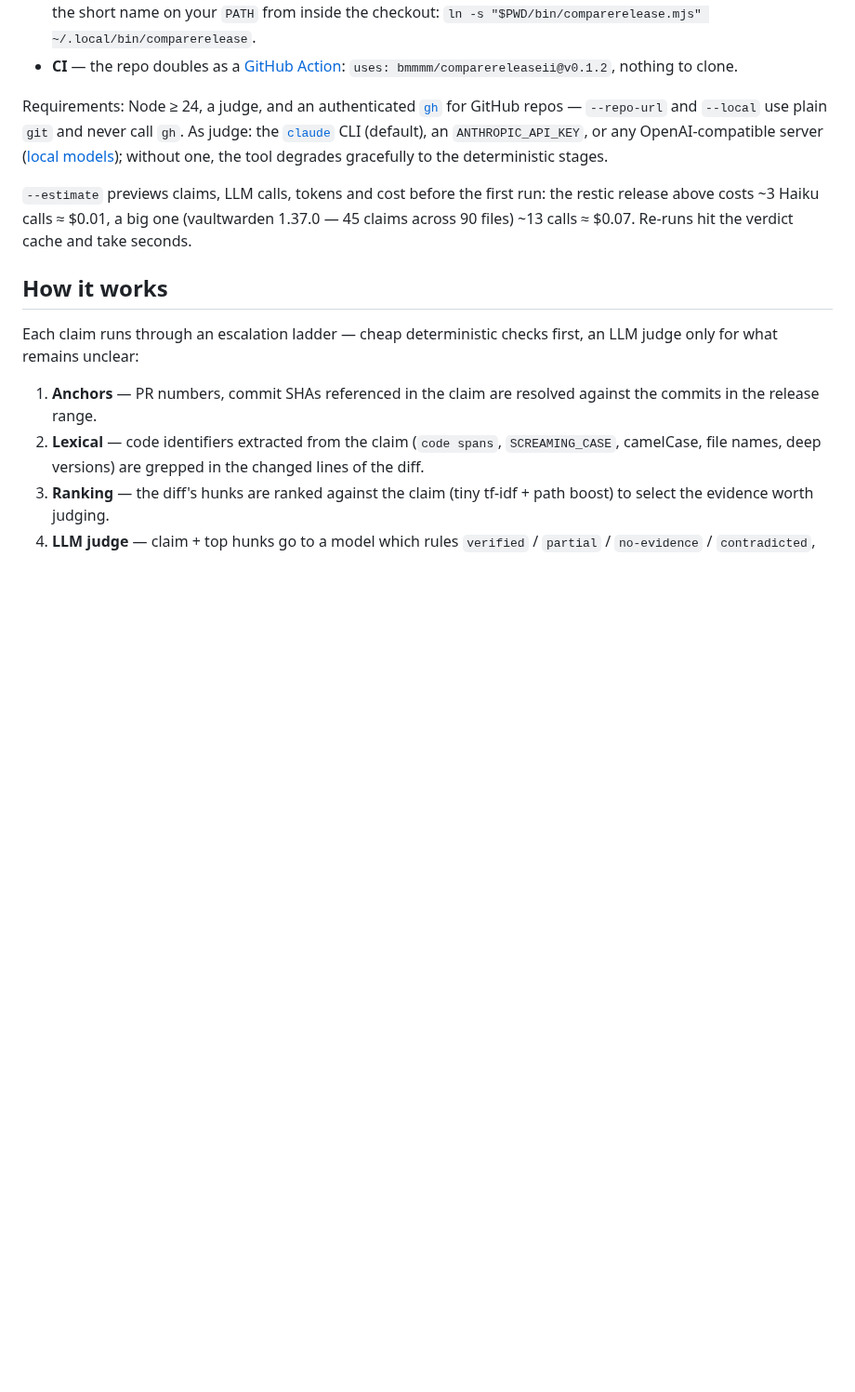
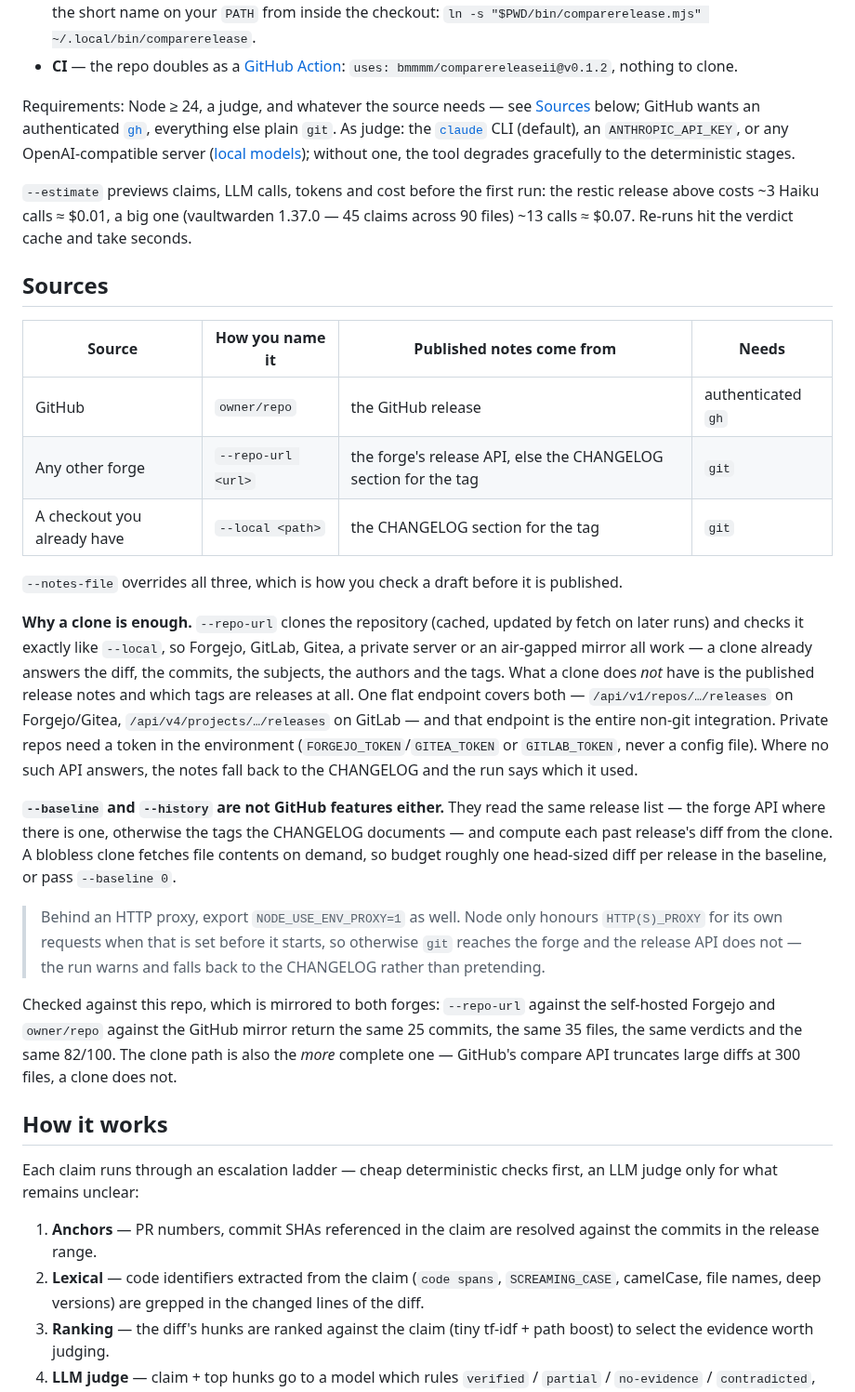
Before and after one commit to bmmmm/comparereleaseii, a Markdown page: README.md, the part around one of its changes. Shown at 93% size. Drawn GitHub-style; blank space fills up the shorter version.

```diff
--- a/README.md
+++ b/README.md
@@ -45,9 +45,9 @@ Three ways to run it, the same CLI behind all of them:
 - **CI** — the repo doubles as a [GitHub Action](#run-it-continuously):
   `uses: bmmmm/comparereleaseii@v0.1.2`, nothing to clone.
 
-Requirements: Node ≥ 24, a judge, and an authenticated
-[`gh`](https://cli.github.com) for GitHub repos — `--repo-url` and `--local`
-use plain `git` and never call `gh`. As judge: the
+Requirements: Node ≥ 24, a judge, and whatever the source needs — see
+[Sources](#sources) below; GitHub wants an authenticated
+[`gh`](https://cli.github.com), everything else plain `git`. As judge: the
 [`claude`](https://code.claude.com) CLI (default), an `ANTHROPIC_API_KEY`, or
 any OpenAI-compatible server ([local models](docs/local-models.md)); without
 one, the tool degrades gracefully to the deterministic stages.
@@ -56,6 +56,46 @@ one, the tool degrades gracefully to the deterministic stages.
 the restic release above costs ~3 Haiku calls ≈ $0.01, a big one (vaultwarden
 1.37.0 — 45 claims across 90 files) ~13 calls ≈ $0.07. Re-runs hit the verdict
 cache and take seconds.
+
+## Sources
+
+| Source | How you name it | Published notes come from | Needs |
+|---|---|---|---|
+| GitHub | `owner/repo` | the GitHub release | authenticated `gh` |
+| Any other forge | `--repo-url <url>` | the forge's release API, else the CHANGELOG section for the tag | `git` |
+| A checkout you already have | `--local <path>` | the CHANGELOG section for the tag | `git` |
+
+`--notes-file` overrides all three, which is how you check a draft before it
+is published.
+
+**Why a clone is enough.** `--repo-url` clones the repository (cached, updated
+by fetch on later runs) and checks it exactly like `--local`, so Forgejo,
+GitLab, Gitea, a private server or an air-gapped mirror all work — a clone
+already answers the diff, the commits, the subjects, the authors and the tags.
+What a clone does *not* have is the published release notes and which tags are
+releases at all. One flat endpoint covers both — `/api/v1/repos/…/releases` on
+Forgejo/Gitea, `/api/v4/projects/…/releases` on GitLab — and that endpoint is
+the entire non-git integration. Private repos need a token in the environment
+(`FORGEJO_TOKEN`/`GITEA_TOKEN` or `GITLAB_TOKEN`, never a config file). Where
+no such API answers, the notes fall back to the CHANGELOG and the run says
+which it used.
+
+**`--baseline` and `--history` are not GitHub features either.** They read the
+same release list — the forge API where there is one, otherwise the tags the
+CHANGELOG documents — and compute each past release's diff from the clone. A
+blobless clone fetches file contents on demand, so budget roughly one
+head-sized diff per release in the baseline, or pass `--baseline 0`.
+
+> Behind an HTTP proxy, export `NODE_USE_ENV_PROXY=1` as well. Node only
+> honours `HTTP(S)_PROXY` for its own requests when that is set before it
+> starts, so otherwise `git` reaches the forge and the release API does not —
+> the run warns and falls back to the CHANGELOG rather than pretending.
+
+Checked against this repo, which is mirrored to both forges: `--repo-url`
+against the self-hosted Forgejo and `owner/repo` against the GitHub mirror
+return the same 25 commits, the same 35 files, the same verdicts and the same
+82/100. The clone path is also the *more* complete one — GitHub's compare API
+truncates large diffs at 300 files, a clone does not.
 
 ## How it works
 
```
Also changed, not shown: other parts of README.md (+31 -41 lines).
